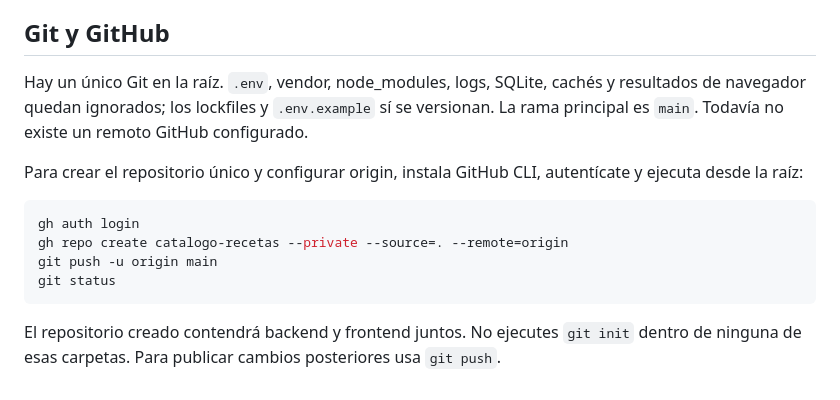
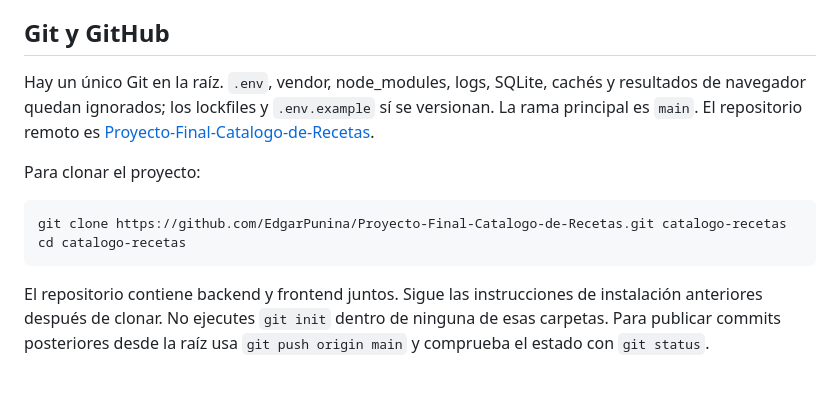
Before and after one commit to EdgarPunina/Proyecto-Final-Catalogo-de-Recetas, a Markdown page: README.md, the part around the change. Drawn GitHub-style.

Commit message:
Añade el repositorio de GitHub y las instrucciones para clonar

````diff
--- a/README.md
+++ b/README.md
@@ -112,15 +112,13 @@ PHPUnit usa SQLite en memoria, independiente de la base local. Playwright requie
 
 ## Git y GitHub
 
-Hay un único Git en la raíz. `.env`, vendor, node_modules, logs, SQLite, cachés y resultados de navegador quedan ignorados; los lockfiles y `.env.example` sí se versionan. La rama principal es `main`. Todavía no existe un remoto GitHub configurado.
+Hay un único Git en la raíz. `.env`, vendor, node_modules, logs, SQLite, cachés y resultados de navegador quedan ignorados; los lockfiles y `.env.example` sí se versionan. La rama principal es `main`. El repositorio remoto es [Proyecto-Final-Catalogo-de-Recetas](https://github.com/EdgarPunina/Proyecto-Final-Catalogo-de-Recetas).
 
-Para crear el repositorio único y configurar origin, instala GitHub CLI, autentícate y ejecuta desde la raíz:
+Para clonar el proyecto:
 
 ```powershell
-gh auth login
-gh repo create catalogo-recetas --private --source=. --remote=origin
-git push -u origin main
-git status
+git clone https://github.com/EdgarPunina/Proyecto-Final-Catalogo-de-Recetas.git catalogo-recetas
+cd catalogo-recetas
 ```
 
-El repositorio creado contendrá backend y frontend juntos. No ejecutes `git init` dentro de ninguna de esas carpetas. Para publicar cambios posteriores usa `git push`.
+El repositorio contiene backend y frontend juntos. Sigue las instrucciones de instalación anteriores después de clonar. No ejecutes `git init` dentro de ninguna de esas carpetas. Para publicar commits posteriores desde la raíz usa `git push origin main` y comprueba el estado con `git status`.
````
